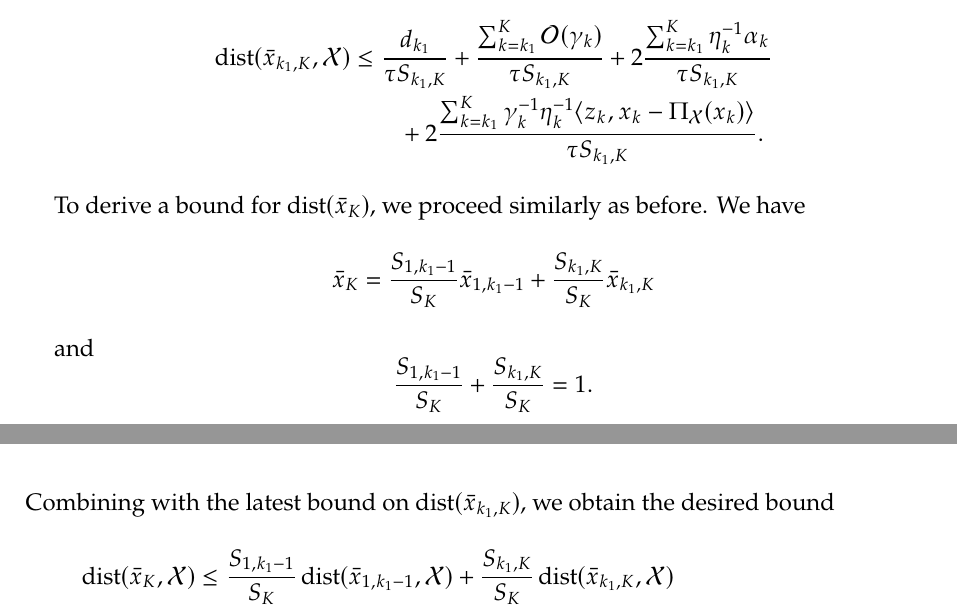
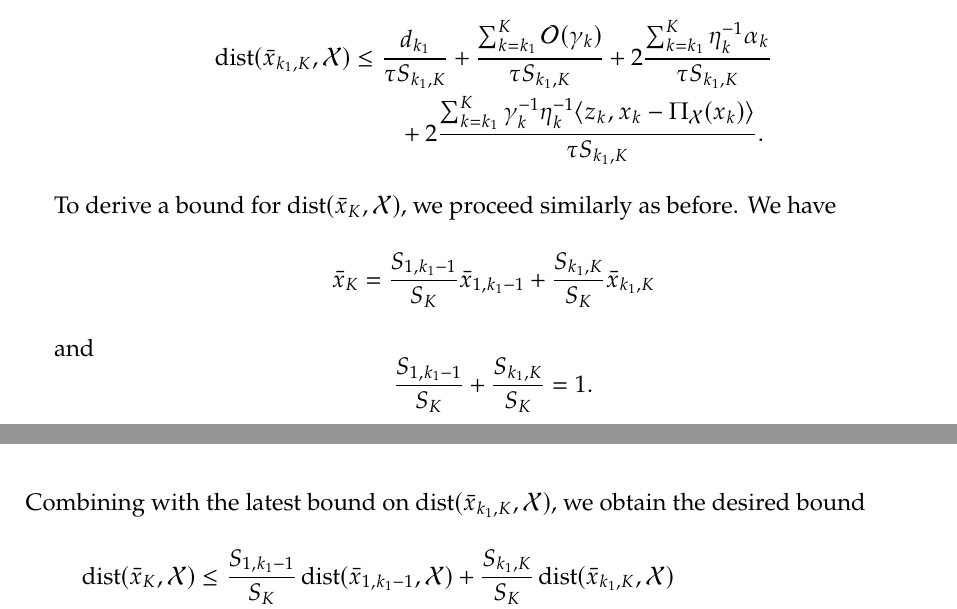
Before and after one commit to amlava/thesis, a LaTeX thesis (minimal-thesis/main.tex, which reads minimal-thesis/sec/chapter3.tex): two parts of pages 47 and 48 of 59, joined at a grey line, cut so that both start at the same text. Compiled offline with pdfLaTeX.

Commit message:
small fixes

```diff
--- a/minimal-thesis/sec/chapter3.tex
+++ b/minimal-thesis/sec/chapter3.tex
@@ -1486,7 +1486,7 @@ satisfy certain conditions, which are captured in the following assumption.
             + 2 \frac{\sum_{k=k_1}^{K}\eta_k^{-1}\alpha_k}{\tau S_{k_1, K}} \\
         &\phantom{===} + 2 \frac{\sum_{k=k_1}^K \gamma_k^{-1}\eta_k^{-1} \langle z_k, x_k - \proj(x_k) \rangle}{\tau S_{k_1, K}}.
     \end{align*}
-    To derive a bound for $\dist(\bar{x}_K)$, we proceed similarly as before. We have
+    To derive a bound for $\dist(\bar{x}_K, \mathcal{X})$, we proceed similarly as before. We have
     \[
         \bar{x}_K = \frac{S_{1, k_1-1}}{S_K} \bar{x}_{1, k_1-1} + \frac{S_{k_1, K}}{S_K} \bar{x}_{k_1, K}
     \]
@@ -1494,7 +1494,7 @@ satisfy certain conditions, which are captured in the following assumption.
     \[
         \frac{S_{1, k_1-1}}{S_K} + \frac{S_{k_1, K}}{S_K} = 1.
     \]
-    Combining with the latest bound on $\dist(\bar{x}_{k_1, K})$, we obtain the desired bound
+    Combining with the latest bound on $\dist(\bar{x}_{k_1, K}, \mathcal{X})$, we obtain the desired bound
     \begin{align*}
         \dist(\bar{x}_K, \mathcal{X})
         &\leq
```
Also changed, not shown: minimal-thesis/main.pdf, minimal-thesis/sec/chapter3.tex (2 more changed lines), 3 other files.
